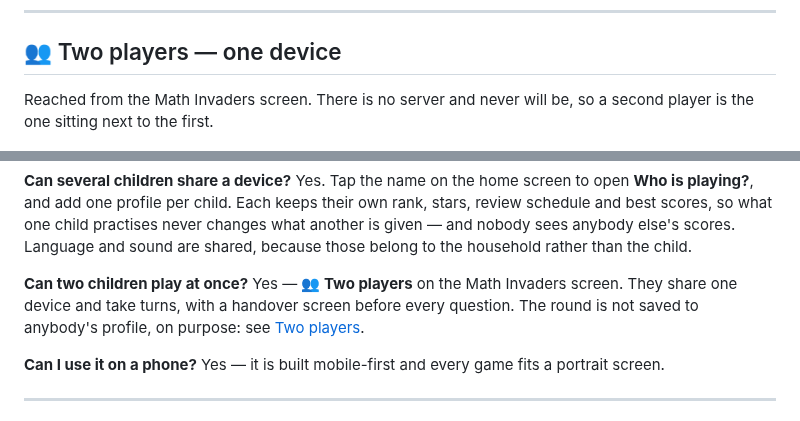
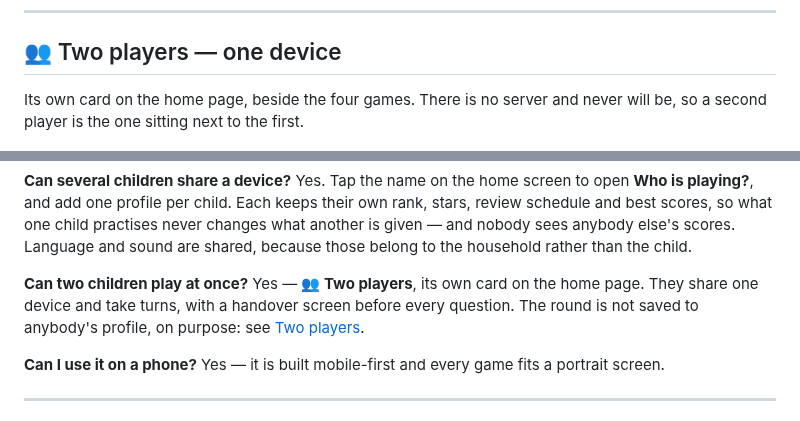
Before and after one commit to patbaumgartner/number-galaxy, a Markdown page: README.md, 2 parts joined by grey strips. Rendered like a GitHub page.

```diff
--- a/README.md
+++ b/README.md
@@ -322,8 +322,8 @@ belongs to this game, so the other three do not link to it.
 
 ## 👥 Two players — one device
 
-Reached from the Math Invaders screen. There is no server and never will be, so a second
-player is the one sitting next to the first.
+Its own card on the home page, beside the four games. There is no server and never will
+be, so a second player is the one sitting next to the first.
 
 ![A two-player round pausing to hand the device over, with both tallies on the board](./docs/math-invaders-two-players.png)
 
@@ -733,7 +733,7 @@ practises never changes what another is given — and nobody sees anybody else's
 Language and sound are shared, because those belong to the household rather than the child.
 
 **Can two children play at once?**
-Yes — **👥 Two players** on the Math Invaders screen. They share one device and take turns,
+Yes — **👥 Two players**, its own card on the home page. They share one device and take turns,
 with a handover screen before every question. The round is not saved to anybody's profile,
 on purpose: see [Two players](#-two-players--one-device).
 
```
Also changed, not shown: other parts of README.md (+1 -1 lines), docs/math-invaders-home.png, 9 other files.
